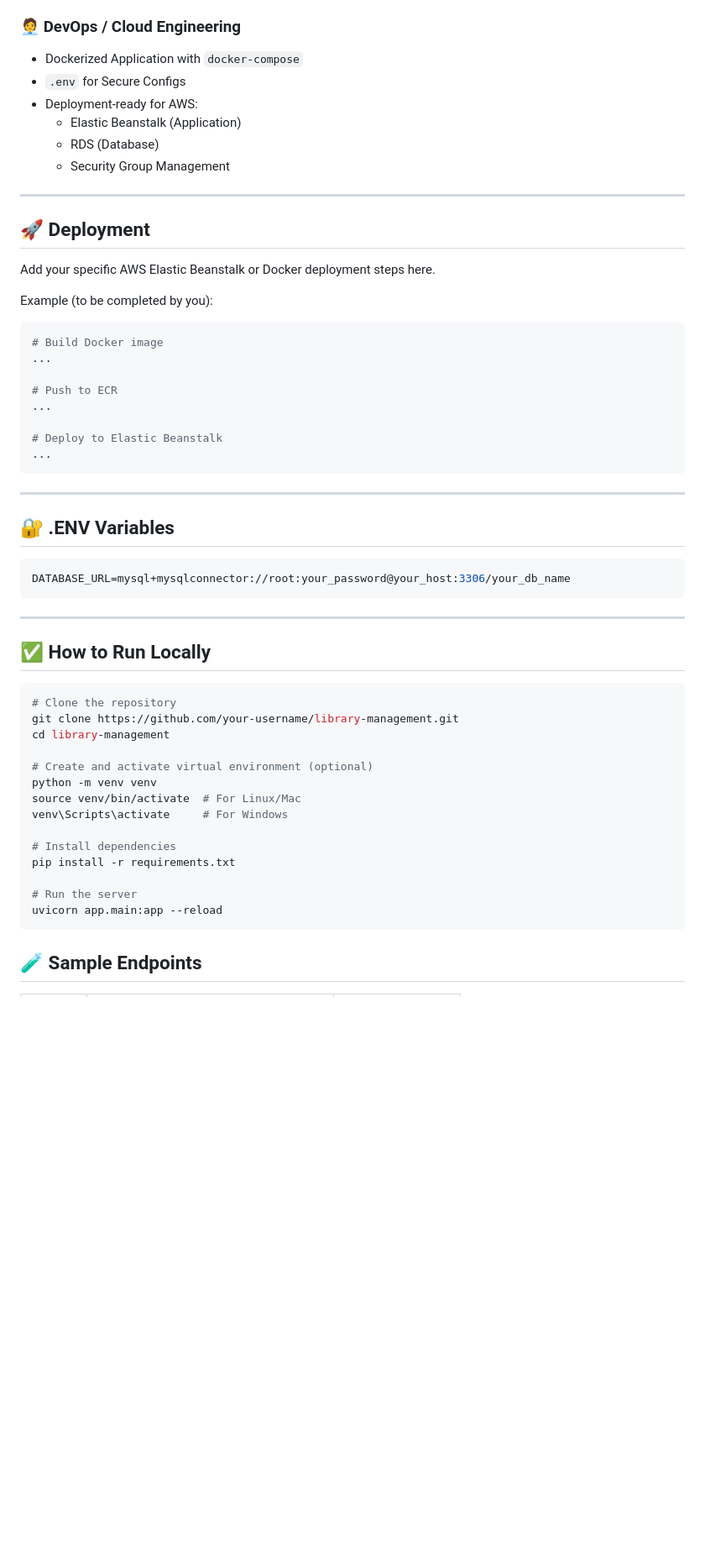
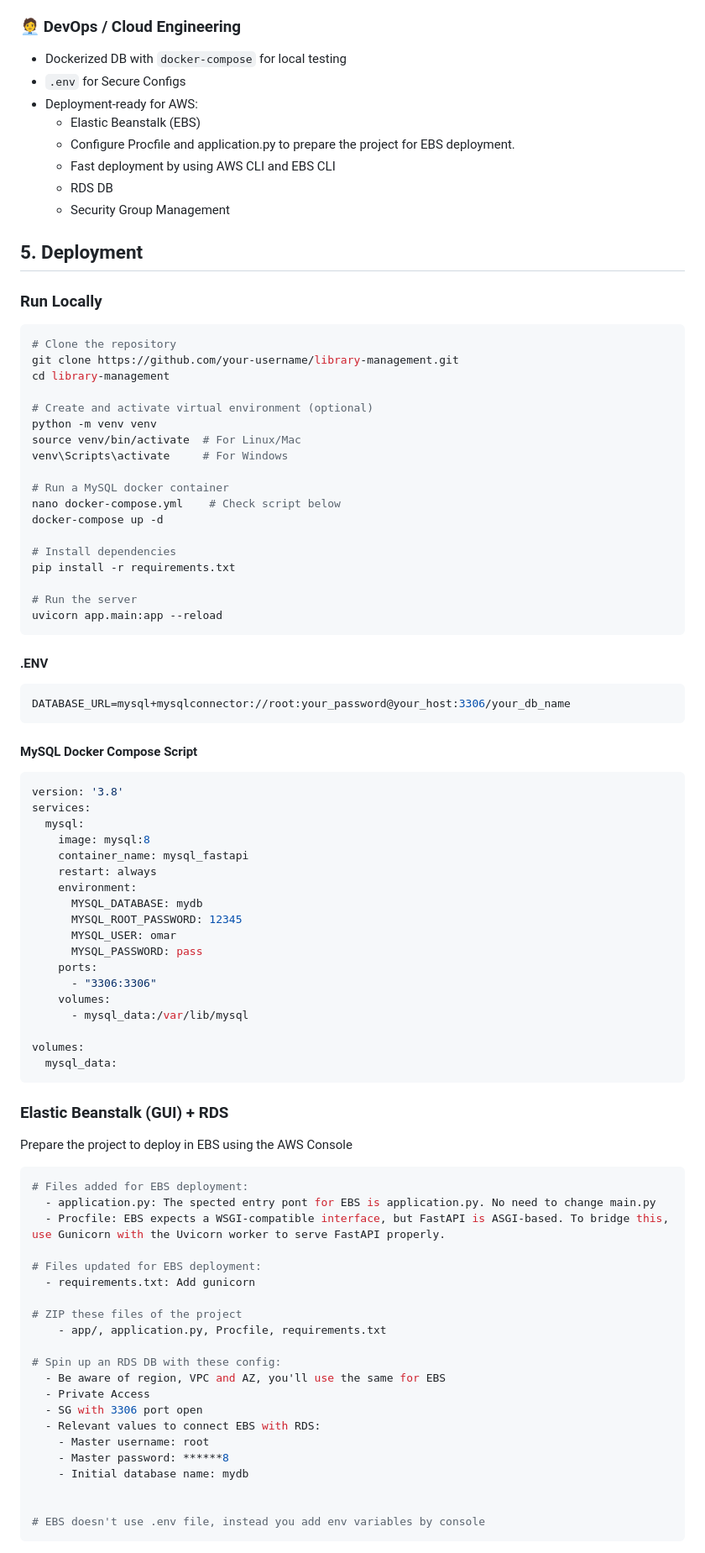
Before and after one commit to leonomar8/library-management, a Markdown page: README.md, the part around the change printed below. Shown: that part at 84% size. Rendered like a GitHub page; blank space fills up the shorter version.

````diff
--- a/README.md
+++ b/README.md
@@ -60,41 +56,19 @@ It is structured using the **MVC (Model-View-Controller)** architecture and inco
 - Unit & Integration Testing with `pytest`
 
 ### 🧑‍💼 DevOps / Cloud Engineering
-- Dockerized Application with `docker-compose`
+- Dockerized DB with `docker-compose` for local testing
 - `.env` for Secure Configs
 - Deployment-ready for AWS:
-  - Elastic Beanstalk (Application)
-  - RDS (Database)
+  - Elastic Beanstalk (EBS)
+  - Configure Procfile and application.py to prepare the project for EBS deployment.
+  - Fast deployment by using AWS CLI and EBS CLI
+  - RDS DB
   - Security Group Management
 
----
 
-## 🚀 Deployment
-Add your specific AWS Elastic Beanstalk or Docker deployment steps here.
+## 5. Deployment
 
-Example (to be completed by you):
-```bash
-# Build Docker image
-...
-
-# Push to ECR
-...
-
-# Deploy to Elastic Beanstalk
-...
-```
-
----
-
-## 🔐 .ENV Variables
-
-```ini
-DATABASE_URL=mysql+mysqlconnector://root:your_password@your_host:3306/your_db_name
-```
-
----
-
-## ✅ How to Run Locally
+### Run Locally
 ```bash
 # Clone the repository
 git clone https://github.com/your-username/library-management.git
@@ -105,6 +79,10 @@ python -m venv venv
 source venv/bin/activate  # For Linux/Mac
 venv\Scripts\activate     # For Windows
 
+# Run a MySQL docker container
+nano docker-compose.yml    # Check script below
+docker-compose up -d
+
 # Install dependencies
 pip install -r requirements.txt
 
@@ -112,4 +90,58 @@ pip install -r requirements.txt
 uvicorn app.main:app --reload
 ```
 
-## 🧪 Sample Endpoints
+#### .ENV
+
+```ini
+DATABASE_URL=mysql+mysqlconnector://root:your_password@your_host:3306/your_db_name
+```
+
+#### MySQL Docker Compose Script
+```ini
+version: '3.8'
+services:
+  mysql:
+    image: mysql:8
+    container_name: mysql_fastapi
+    restart: always
+    environment:
+      MYSQL_DATABASE: mydb
+      MYSQL_ROOT_PASSWORD: 12345
+      MYSQL_USER: omar
+      MYSQL_PASSWORD: pass
+    ports:
+      - "3306:3306"
+    volumes:
+      - mysql_data:/var/lib/mysql
+
+volumes:
+  mysql_data:
+```
+
+### Elastic Beanstalk (GUI) + RDS
+
+Prepare the project to deploy in EBS using the AWS Console
+```bash
+# Files added for EBS deployment:
+  - application.py: The spected entry pont for EBS is application.py. No need to change main.py
+  - Procfile: EBS expects a WSGI-compatible interface, but FastAPI is ASGI-based. To bridge this, use Gunicorn with the Uvicorn worker to serve FastAPI properly.
+
+# Files updated for EBS deployment:
+  - requirements.txt: Add gunicorn
+
+# ZIP these files of the project
+	- app/, application.py, Procfile, requirements.txt
+
+# Spin up an RDS DB with these config:
+  - Be aware of region, VPC and AZ, you'll use the same for EBS
+  - Private Access
+  - SG with 3306 port open
+  - Relevant values to connect EBS with RDS:
+    - Master username: root
+    - Master password: ******8
+    - Initial database name: mydb
+
+
+# EBS doesn't use .env file, instead you add env variables by console
+```
+
````
Also changed, not shown: other parts of README.md (+44 -53 lines).
